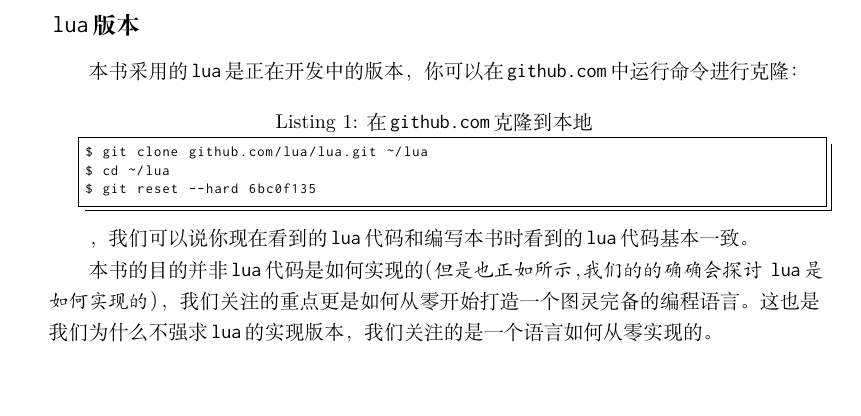
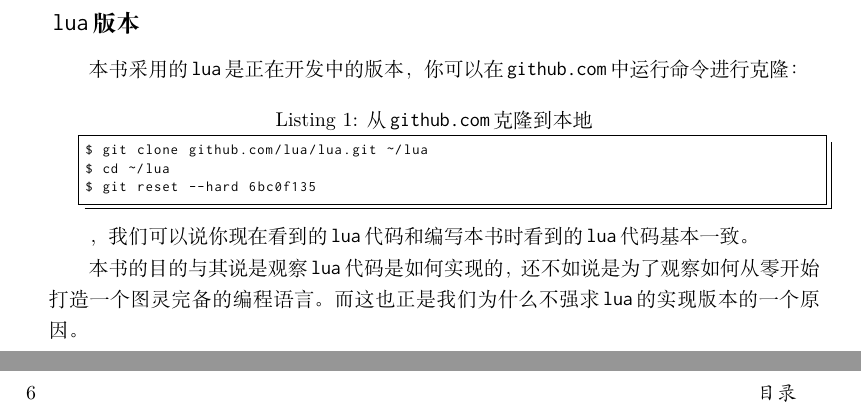
Before and after one commit to PeterlitsZo/lua_source_code_note_cn, a LaTeX book (src/main.tex, which reads src/chap/about.tex): part of page 5 of 10 before the commit and two parts of pages 3 and 6 of 10 after it, the two joined at a grey line, cut so that both start at the same text, the shorter picture padded with empty space. Compiled offline with XeLaTeX.

Commit message:
stl : (src/*) change the style of book, let the `about` first

```diff
--- a/src/chap/about.tex
+++ b/src/chap/about.tex
@@ -29,7 +29,7 @@ Language》。
 \subsection*{\cmd{lua}版本}
 
 本书采用的\cmd{lua}是正在开发中的版本，你可以在\cmd{github.com}中运行命令进行克隆：
-\begin{code}{about[clone-lua]}{在\cmd{github.com}克隆到本地}
+\begin{code}{about[clone-lua]}{从\cmd{github.com}克隆到本地}
 $ git clone github.com/lua/lua.git ~/lua
 $ cd ~/lua
 $ git reset --hard 6bc0f135
@@ -40,9 +40,8 @@ $ git reset --hard 6bc0f135
 运行了相关的shell代码\ref{about[clone-lua]}，我们可以说你现在看到的\cmd{lua}代码
 和编写本书时看到的\cmd{lua}代码基本一致。
 
-本书的目的并非\cmd{lua}代码是如何实现的（\emph{但是也正如所示，我们的的确确会探讨
-\cmd{lua}是如何实现的}），我们关注的重点更是如何从零开始打造一个图灵完备的编程语言。
-这也是我们为什么不强求\cmd{lua}的实现版本，我们关注的是一个语言如何从零实现的。
+本书的目的与其说是观察\cmd{lua}代码是如何实现的，还不如说是为了观察如何从零开始打
+造一个图灵完备的编程语言。而这也正是我们为什么不强求\cmd{lua}的实现版本的一个原因。
 
 
 \subsection*{本书构架}
```
Also changed, not shown: src/main.tex (+3 -1 lines).
